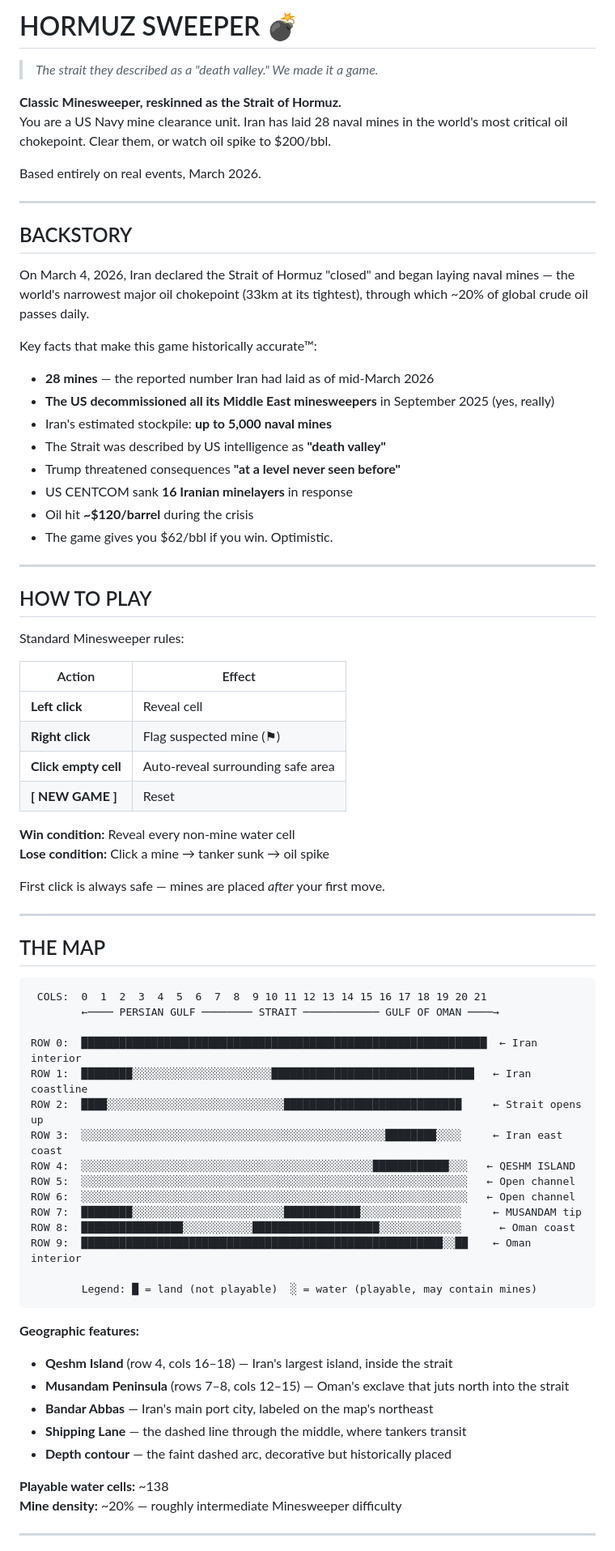
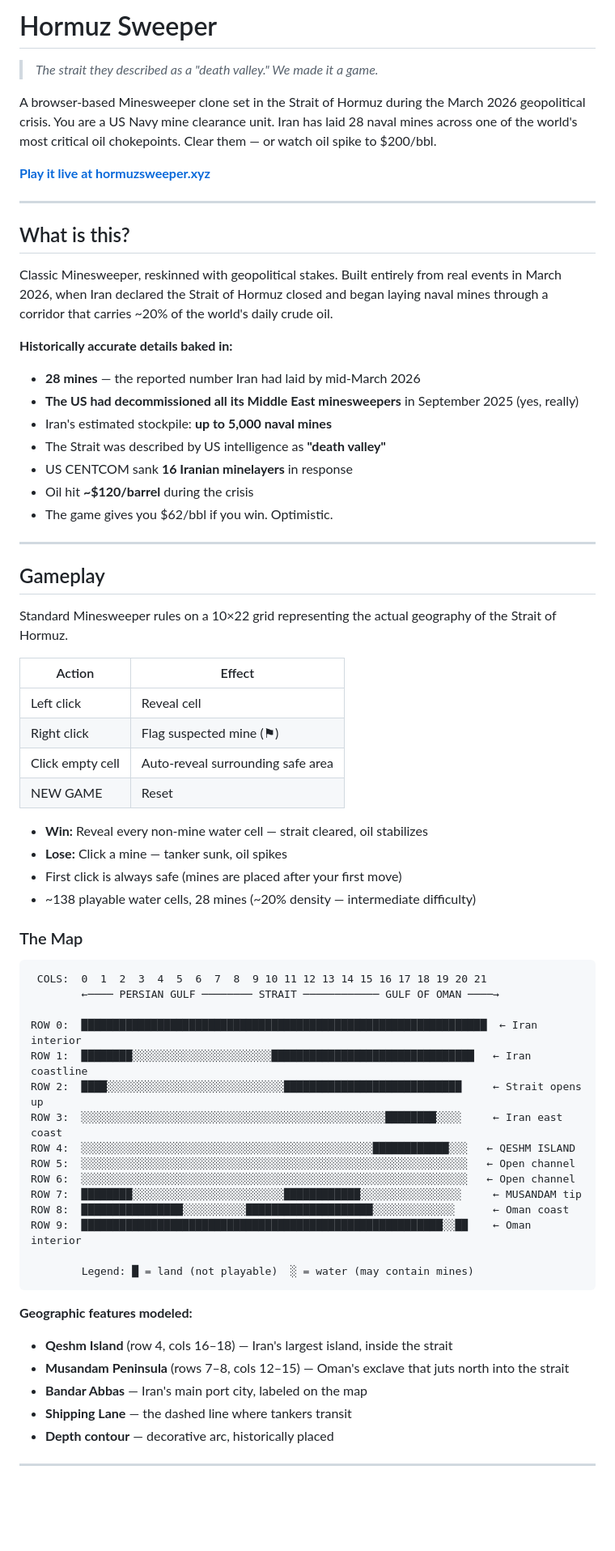
Before and after one commit to mrtdlgc/hormuzsweeper, a Markdown page: README.md, the part around one of its changes. Shown at 81% size. Drawn GitHub-style; blank space fills up the shorter version.

````diff
--- a/README.md
+++ b/README.md
@@ -1,50 +1,45 @@
-# HORMUZ SWEEPER 💣
+# Hormuz Sweeper
 
 > *The strait they described as a "death valley." We made it a game.*
 
-**Classic Minesweeper, reskinned as the Strait of Hormuz.**
-You are a US Navy mine clearance unit. Iran has laid 28 naval mines in the world's most critical oil chokepoint. Clear them, or watch oil spike to $200/bbl.
+A browser-based Minesweeper clone set in the Strait of Hormuz during the March 2026 geopolitical crisis. You are a US Navy mine clearance unit. Iran has laid 28 naval mines across one of the world's most critical oil chokepoints. Clear them — or watch oil spike to $200/bbl.
 
-Based entirely on real events, March 2026.
+**[Play it live at hormuzsweeper.xyz](https://hormuzsweeper.xyz)**
 
 ---
 
-## BACKSTORY
+## What is this?
 
-On March 4, 2026, Iran declared the Strait of Hormuz "closed" and began laying naval mines — the world's narrowest major oil chokepoint (33km at its tightest), through which ~20% of global crude oil passes daily.
+Classic Minesweeper, reskinned with geopolitical stakes. Built entirely from real events in March 2026, when Iran declared the Strait of Hormuz closed and began laying naval mines through a corridor that carries ~20% of the world's daily crude oil.
 
-Key facts that make this game historically accurate™:
-
-- **28 mines** — the reported number Iran had laid as of mid-March 2026
-- **The US decommissioned all its Middle East minesweepers** in September 2025 (yes, really)
+**Historically accurate details baked in:**
+- **28 mines** — the reported number Iran had laid by mid-March 2026
+- **The US had decommissioned all its Middle East minesweepers** in September 2025 (yes, really)
 - Iran's estimated stockpile: **up to 5,000 naval mines**
 - The Strait was described by US intelligence as **"death valley"**
-- Trump threatened consequences **"at a level never seen before"**
 - US CENTCOM sank **16 Iranian minelayers** in response
 - Oil hit **~$120/barrel** during the crisis
 - The game gives you $62/bbl if you win. Optimistic.
 
 ---
 
-## HOW TO PLAY
+## Gameplay
 
-Standard Minesweeper rules:
+Standard Minesweeper rules on a 10×22 grid representing the actual geography of the Strait of Hormuz.
 
 | Action | Effect |
-|--------|--------|
-| **Left click** | Reveal cell |
-| **Right click** | Flag suspected mine (⚑) |
-| **Click empty cell** | Auto-reveal surrounding safe area |
-| **[ NEW GAME ]** | Reset |
+|---|---|
+| Left click | Reveal cell |
+| Right click | Flag suspected mine (⚑) |
+| Click empty cell | Auto-reveal surrounding safe area |
+| NEW GAME | Reset |
 
-**Win condition:** Reveal every non-mine water cell
-**Lose condition:** Click a mine → tanker sunk → oil spike
+- **Win:** Reveal every non-mine water cell — strait cleared, oil stabilizes
+- **Lose:** Click a mine — tanker sunk, oil spikes
+- First click is always safe (mines are placed after your first move)
+- ~138 playable water cells, 28 mines (~20% density — intermediate difficulty)
 
-First click is always safe — mines are placed *after* your first move.
-
----
-
-## THE MAP
+### The Map
 
 ```
  COLS:  0  1  2  3  4  5  6  7  8  9 10 11 12 13 14 15 16 17 18 19 20 21
@@ -58,21 +53,18 @@ ROW 4:  ░░░░░░░░░░░░░░░░░░░░░░░░
 ROW 5:  ░░░░░░░░░░░░░░░░░░░░░░░░░░░░░░░░░░░░░░░░░░░░░░░░░░░░░░░░░░░░░   ← Open channel
 ROW 6:  ░░░░░░░░░░░░░░░░░░░░░░░░░░░░░░░░░░░░░░░░░░░░░░░░░░░░░░░░░░░░░   ← Open channel
 ROW 7:  ████████░░░░░░░░░░░░░░░░░░░░░░░░████████████░░░░░░░░░░░░░░░░     ← MUSANDAM tip
-ROW 8:  ████████████████░░░░░░░░░░░████████████████████░░░░░░░░░░░░░      ← Oman coast
+ROW 8:  ████████████████░░░░░░░░░░████████████████████░░░░░░░░░░░░░      ← Oman coast
 ROW 9:  █████████████████████████████████████████████████████████░░██    ← Oman interior
 
-        Legend: █ = land (not playable)  ░ = water (playable, may contain mines)
+        Legend: █ = land (not playable)  ░ = water (may contain mines)
 ```
 
-**Geographic features:**
+**Geographic features modeled:**
 - **Qeshm Island** (row 4, cols 16–18) — Iran's largest island, inside the strait
 - **Musandam Peninsula** (rows 7–8, cols 12–15) — Oman's exclave that juts north into the strait
-- **Bandar Abbas** — Iran's main port city, labeled on the map's northeast
-- **Shipping Lane** — the dashed line through the middle, where tankers transit
-- **Depth contour** — the faint dashed arc, decorative but historically placed
-
-**Playable water cells:** ~138
-**Mine density:** ~20% — roughly intermediate Minesweeper difficulty
+- **Bandar Abbas** — Iran's main port city, labeled on the map
+- **Shipping Lane** — the dashed line where tankers transit
+- **Depth contour** — decorative arc, historically placed
 
 ---
 
````
Also changed, not shown: other parts of README.md (+45 -25 lines).
